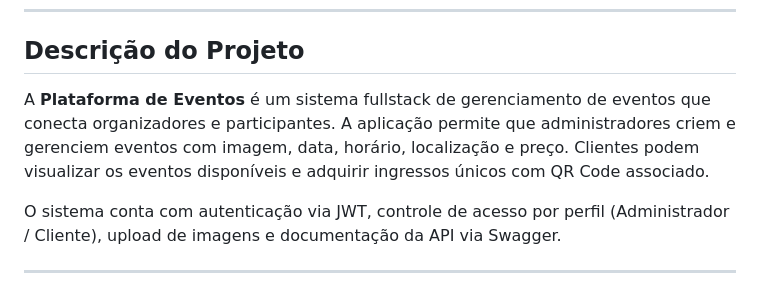
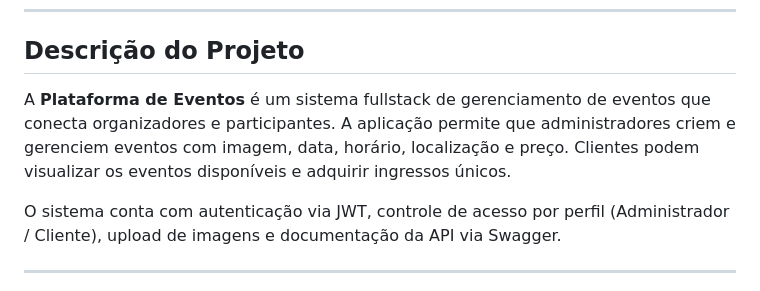
Before and after one commit to thaleraaa/PlataformaDeEventos, a Markdown page: README.MD, the part around one of its changes. Drawn GitHub-style.

```diff
--- a/README.MD
+++ b/README.MD
@@ -7,7 +7,7 @@ Uma plataforma web completa para criação, gerenciamento e compra de ingressos
 
 ## Descrição do Projeto
 
-A **Plataforma de Eventos** é um sistema fullstack de gerenciamento de eventos que conecta organizadores e participantes. A aplicação permite que administradores criem e gerenciem eventos com imagem, data, horário, localização e preço. Clientes podem visualizar os eventos disponíveis e adquirir ingressos únicos com QR Code associado.
+A **Plataforma de Eventos** é um sistema fullstack de gerenciamento de eventos que conecta organizadores e participantes. A aplicação permite que administradores criem e gerenciem eventos com imagem, data, horário, localização e preço. Clientes podem visualizar os eventos disponíveis e adquirir ingressos únicos.
 
 O sistema conta com autenticação via JWT, controle de acesso por perfil (Administrador / Cliente), upload de imagens e documentação da API via Swagger.
 
```
Also changed, not shown: other parts of README.MD (+6 -6 lines).
